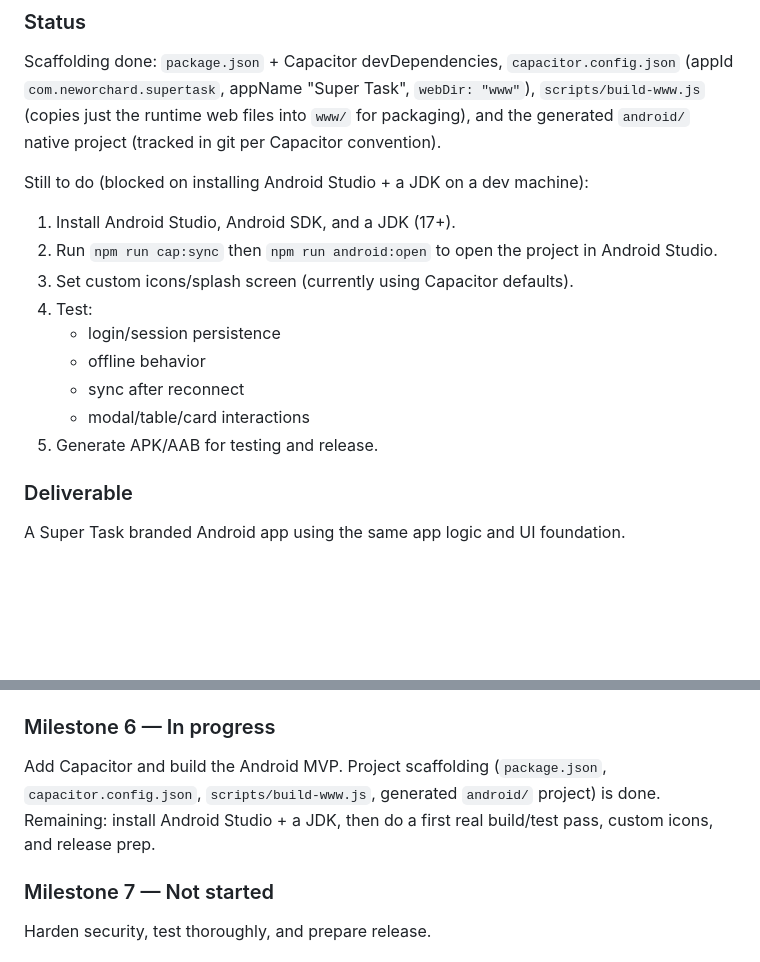
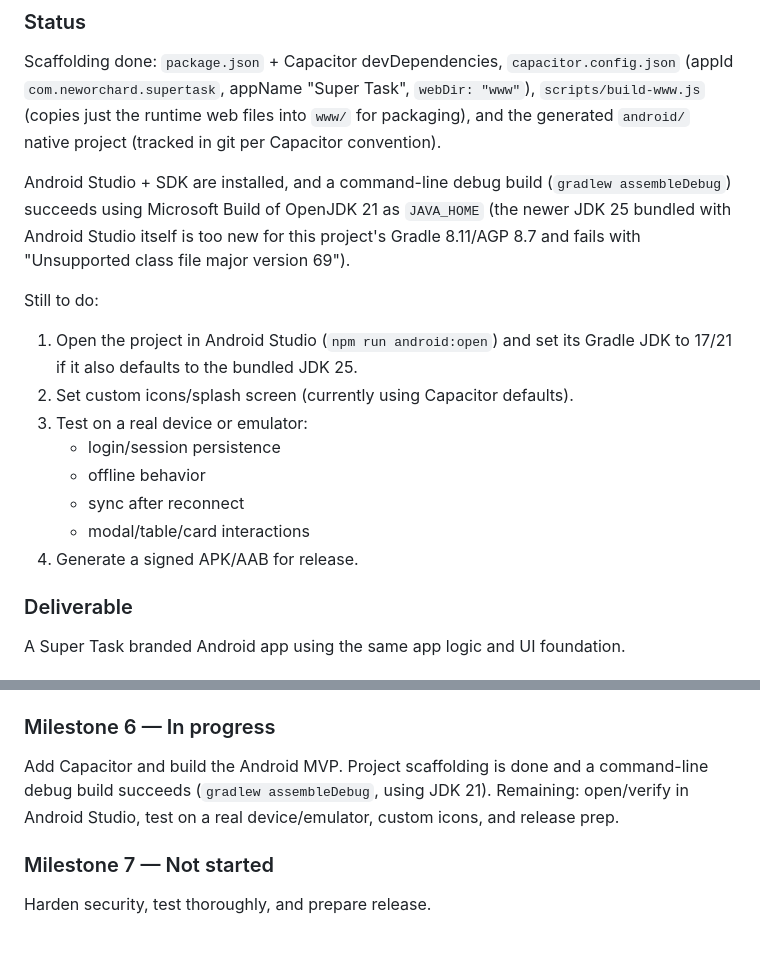
Before and after one commit to samucospace/super-task, a Markdown page: IMPLEMENTATION_ROADMAP.md, 2 parts joined by grey strips. Drawn GitHub-style; blank space fills up the shorter version.

```diff
--- a/IMPLEMENTATION_ROADMAP.md
+++ b/IMPLEMENTATION_ROADMAP.md
@@ -303,17 +303,18 @@ Reuse the web app as a branded Android app with minimal duplication.
 
 Scaffolding done: `package.json` + Capacitor devDependencies, `capacitor.config.json` (appId `com.neworchard.supertask`, appName "Super Task", `webDir: "www"`), `scripts/build-www.js` (copies just the runtime web files into `www/` for packaging), and the generated `android/` native project (tracked in git per Capacitor convention).
 
-Still to do (blocked on installing Android Studio + a JDK on a dev machine):
+Android Studio + SDK are installed, and a command-line debug build (`gradlew assembleDebug`) succeeds using Microsoft Build of OpenJDK 21 as `JAVA_HOME` (the newer JDK 25 bundled with Android Studio itself is too new for this project's Gradle 8.11/AGP 8.7 and fails with "Unsupported class file major version 69").
 
-1. Install Android Studio, Android SDK, and a JDK (17+).
-2. Run `npm run cap:sync` then `npm run android:open` to open the project in Android Studio.
-3. Set custom icons/splash screen (currently using Capacitor defaults).
-4. Test:
+Still to do:
+
+1. Open the project in Android Studio (`npm run android:open`) and set its Gradle JDK to 17/21 if it also defaults to the bundled JDK 25.
+2. Set custom icons/splash screen (currently using Capacitor defaults).
+3. Test on a real device or emulator:
    - login/session persistence
    - offline behavior
    - sync after reconnect
    - modal/table/card interactions
-5. Generate APK/AAB for testing and release.
+4. Generate a signed APK/AAB for release.
 
 ### Deliverable
 
@@ -386,7 +387,7 @@ Deploy the hosted web version: https://super-task.samfraser-au.workers.dev (Clou
 
 ### Milestone 6 — In progress
 
-Add Capacitor and build the Android MVP. Project scaffolding (`package.json`, `capacitor.config.json`, `scripts/build-www.js`, generated `android/` project) is done. Remaining: install Android Studio + a JDK, then do a first real build/test pass, custom icons, and release prep.
+Add Capacitor and build the Android MVP. Project scaffolding is done and a command-line debug build succeeds (`gradlew assembleDebug`, using JDK 21). Remaining: open/verify in Android Studio, test on a real device/emulator, custom icons, and release prep.
 
 ### Milestone 7 — Not started
 
```
Also changed, not shown: AUTH_IMPLEMENTATION_PLAN.md (+2 -2 lines), README.md (+3 -2 lines).
